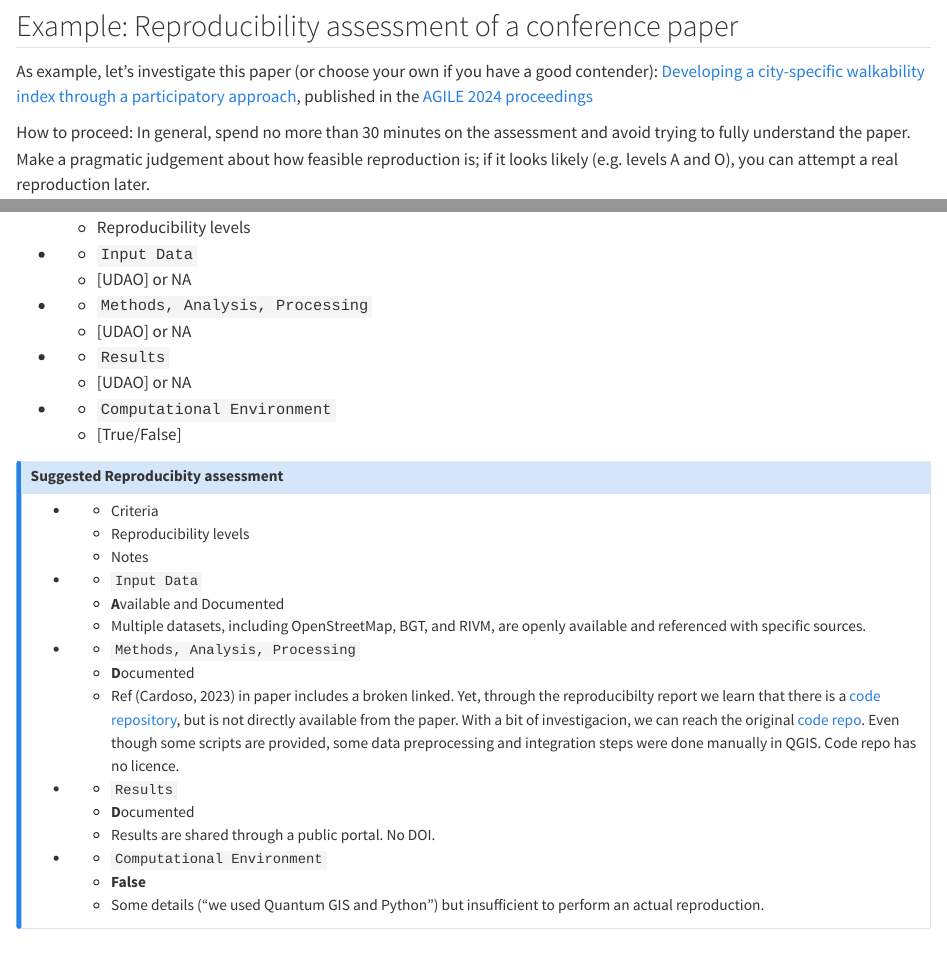
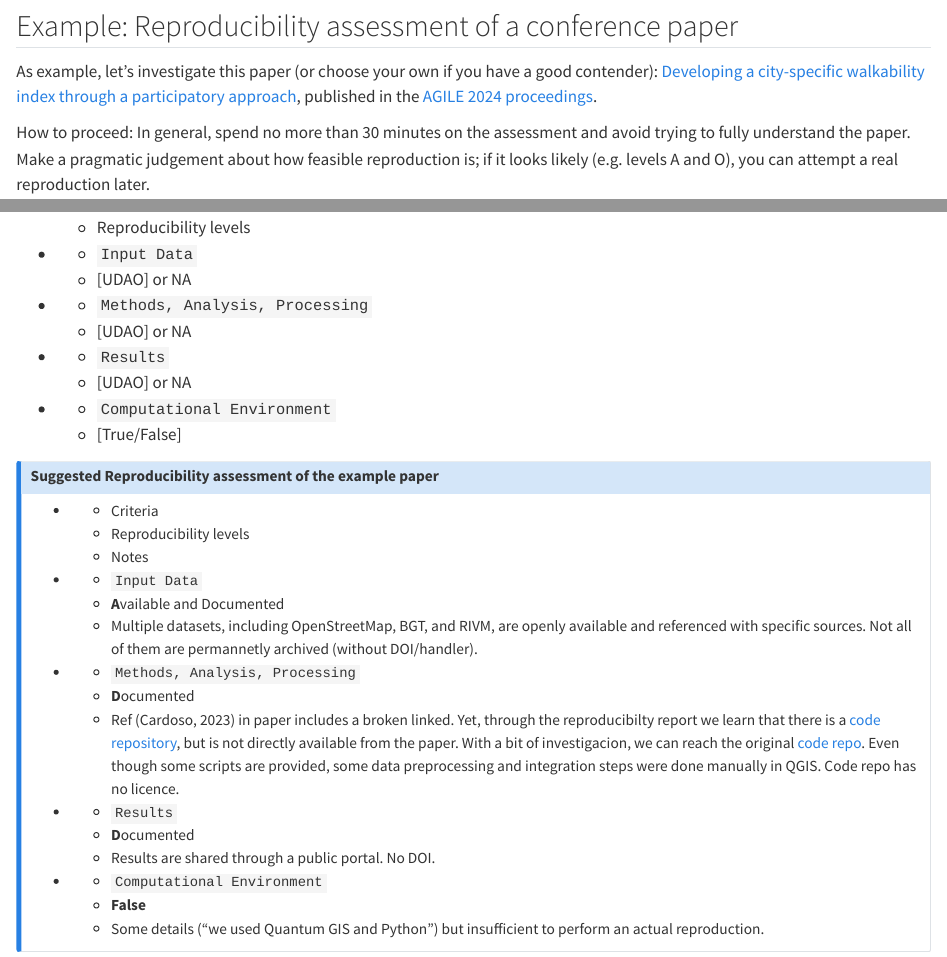
Before and after one commit to cgranell/orr, a Quarto document (materials/02-assessment.qmd): the page in a window 1100 px wide, from 2250 px down, and a second part further down, joined at a grey line. Rendered offline with R 4.5, knitr and Pandoc in place of Quarto, with nearby package versions.

Commit message:
fix: minor typos

```diff
--- a/materials/02-assessment.qmd
+++ b/materials/02-assessment.qmd
@@ -65,7 +65,7 @@ For the `Computational environment` criterion, only a binary evaluation (True/Fa
 
 ## Example: Reproducibility assessment of a conference paper
 
-As example, let’s investigate this paper (or choose your own if you have a good contender): [Developing a city-specific walkability index through a participatory approach](https://agile-giss.copernicus.org/articles/5/2/2024/), published in the [AGILE 2024 proceedings](https://agile-giss.copernicus.org/articles/5/index.html)
+As example, let’s investigate this paper (or choose your own if you have a good contender): [Developing a city-specific walkability index through a participatory approach](https://agile-giss.copernicus.org/articles/5/2/2024/), published in the [AGILE 2024 proceedings](https://agile-giss.copernicus.org/articles/5/index.html).
 
 
 How to proceed: In general, spend no more than 30 minutes on the assessment and avoid trying to fully understand the paper. Make a pragmatic judgement about how feasible reproduction is; if it looks likely (e.g. levels A and O), you can attempt a real reproduction later.
@@ -105,7 +105,7 @@ What do you think the study's scores should be?
 
 
 ::: {.callout-note collapse="true"}
-## Suggested Reproducibity assessment
+## Suggested Reproducibility assessment of the example paper
 
 ::: {.list-table tbl-colwidths="[25,25,50]" aligns="r,c"}
 - - Criteria
@@ -114,7 +114,7 @@ What do you think the study's scores should be?
 
 - - `Input Data`
   - **A**vailable and Documented
-  - Multiple datasets, including OpenStreetMap, BGT, and RIVM, are openly available and referenced with specific sources.
+  - Multiple datasets, including OpenStreetMap, BGT, and RIVM, are openly available and referenced with specific sources. Not all of them are permannetly archived (without DOI/handler).
 
 - - `Methods, Analysis, Processing`
   - **D**ocumented
```
